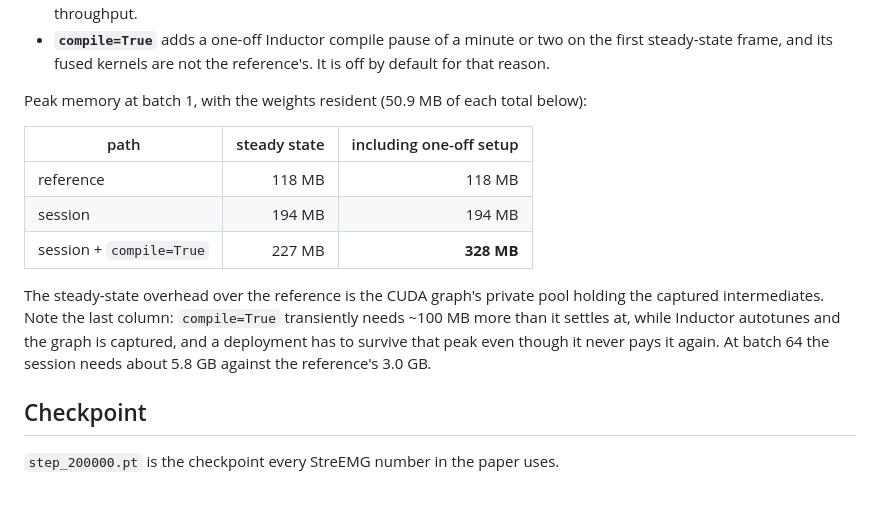
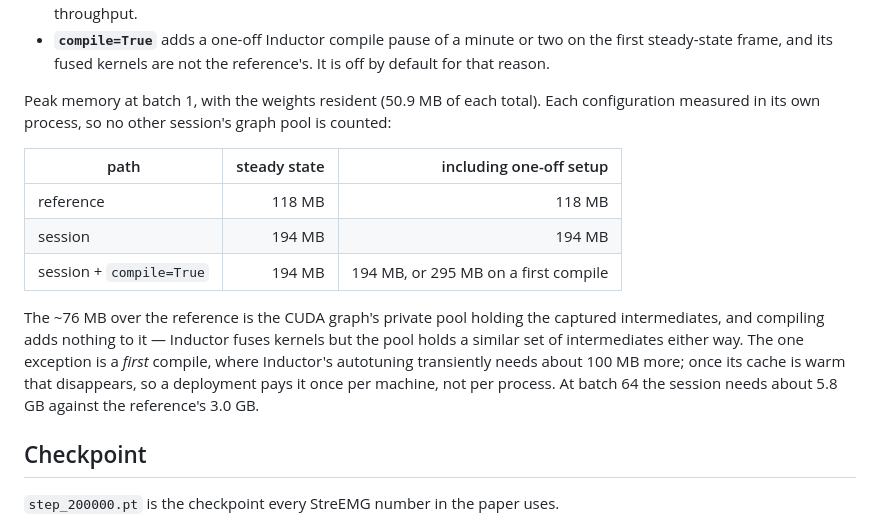
Before and after one commit to myocodec/myocodec-release, a Markdown page: README.md, the part around the change. Drawn GitHub-style; blank space fills up the shorter version.

Commit message:
Re-measure memory one config per process: the compiled path uses 194 MB, not 227

```diff
--- a/README.md
+++ b/README.md
@@ -254,19 +254,21 @@ Two settings worth knowing:
   steady-state frame, and its fused kernels are not the reference's. It is off by default
   for that reason.
 
-Peak memory at batch 1, with the weights resident (50.9 MB of each total below):
+Peak memory at batch 1, with the weights resident (50.9 MB of each total). Each
+configuration measured in its own process, so no other session's graph pool is counted:
 
 | path | steady state | including one-off setup |
 |---|---:|---:|
 | reference | 118 MB | 118 MB |
 | session | 194 MB | 194 MB |
-| session + `compile=True` | 227 MB | **328 MB** |
+| session + `compile=True` | 194 MB | 194 MB, or 295 MB on a first compile |
 
-The steady-state overhead over the reference is the CUDA graph's private pool holding the
-captured intermediates. Note the last column: `compile=True` transiently needs ~100 MB more
-than it settles at, while Inductor autotunes and the graph is captured, and a deployment
-has to survive that peak even though it never pays it again. At batch 64 the session needs
-about 5.8 GB against the reference's 3.0 GB.
+The ~76 MB over the reference is the CUDA graph's private pool holding the captured
+intermediates, and compiling adds nothing to it — Inductor fuses kernels but the pool holds
+a similar set of intermediates either way. The one exception is a *first* compile, where
+Inductor's autotuning transiently needs about 100 MB more; once its cache is warm that
+disappears, so a deployment pays it once per machine, not per process. At batch 64 the
+session needs about 5.8 GB against the reference's 3.0 GB.
 
 ## Checkpoint
 
```
